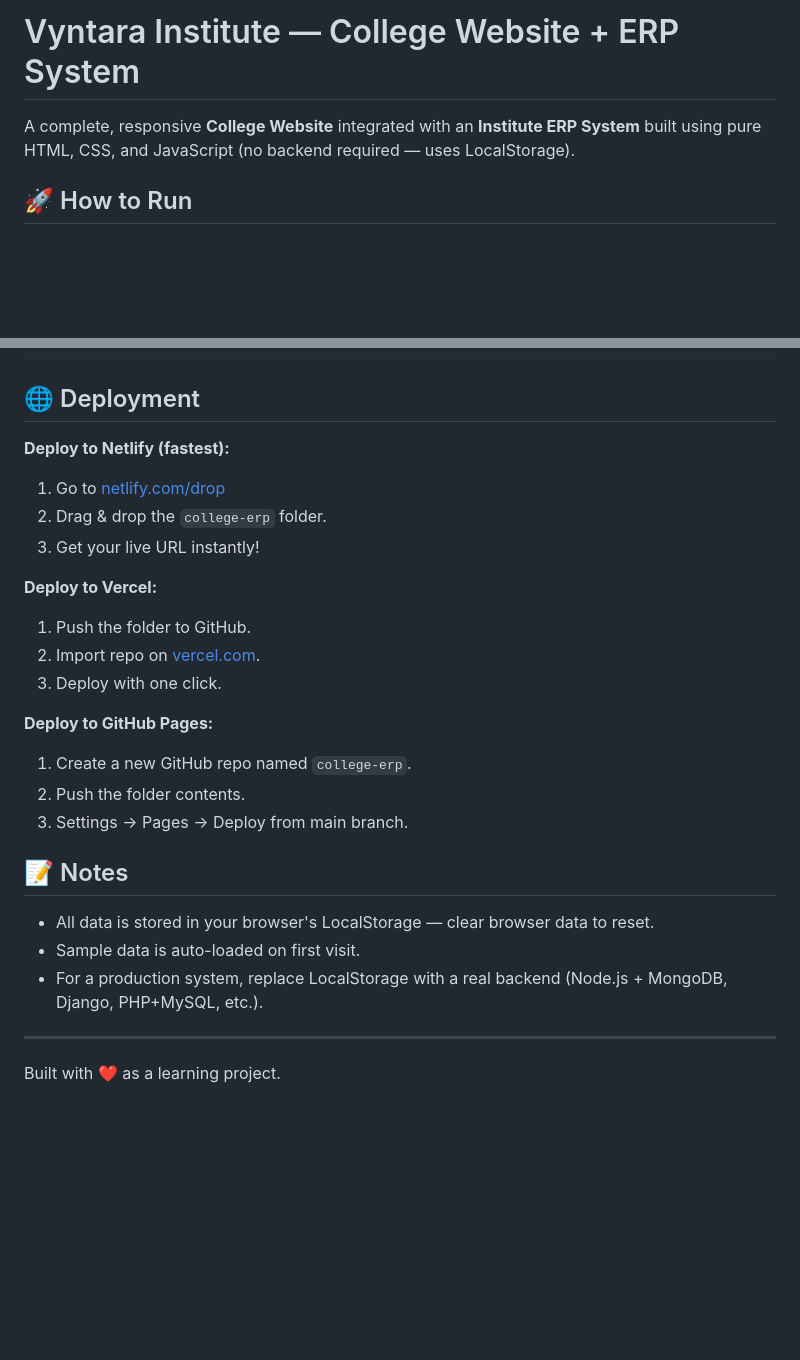
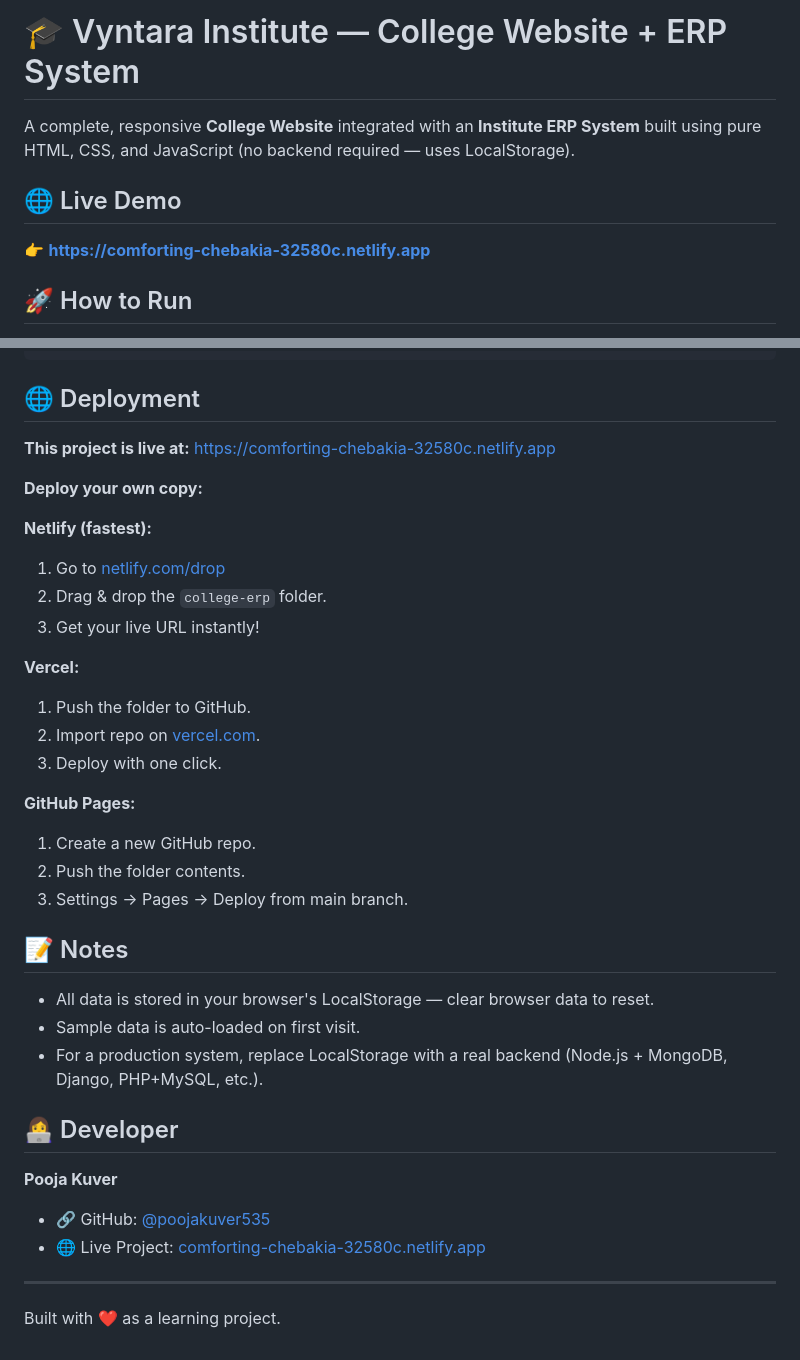
Before and after one commit to poojakuver535/vyntara-institute-erp, a Markdown page: README.md, 2 parts joined by grey strips. GitHub-like rendering; blank space fills up the shorter version.

```diff
--- a/README.md
+++ b/README.md
@@ -1,6 +1,10 @@
-# Vyntara Institute — College Website + ERP System
+# 🎓 Vyntara Institute — College Website + ERP System
 
 A complete, responsive **College Website** integrated with an **Institute ERP System** built using pure HTML, CSS, and JavaScript (no backend required — uses LocalStorage).
+
+## 🌐 Live Demo
+
+👉 **[https://comforting-chebakia-32580c.netlify.app](https://comforting-chebakia-32580c.netlify.app)**
 
 ## 🚀 How to Run
 
@@ -73,18 +77,22 @@ college-erp/
 
 ## 🌐 Deployment
 
-**Deploy to Netlify (fastest):**
+**This project is live at:** [https://comforting-chebakia-32580c.netlify.app](https://comforting-chebakia-32580c.netlify.app)
+
+**Deploy your own copy:**
+
+**Netlify (fastest):**
 1. Go to [netlify.com/drop](https://app.netlify.com/drop)
 2. Drag & drop the `college-erp` folder.
 3. Get your live URL instantly!
 
-**Deploy to Vercel:**
+**Vercel:**
 1. Push the folder to GitHub.
 2. Import repo on [vercel.com](https://vercel.com).
 3. Deploy with one click.
 
-**Deploy to GitHub Pages:**
-1. Create a new GitHub repo named `college-erp`.
+**GitHub Pages:**
+1. Create a new GitHub repo.
 2. Push the folder contents.
 3. Settings → Pages → Deploy from main branch.
 
@@ -93,5 +101,11 @@ college-erp/
 - Sample data is auto-loaded on first visit.
 - For a production system, replace LocalStorage with a real backend (Node.js + MongoDB, Django, PHP+MySQL, etc.).
 
+## 👩‍💻 Developer
+
+**Pooja Kuver**
+- 🔗 GitHub: [@poojakuver535](https://github.com/poojakuver535)
+- 🌐 Live Project: [comforting-chebakia-32580c.netlify.app](https://comforting-chebakia-32580c.netlify.app)
+
 ---
 Built with ❤️ as a learning project.
```
